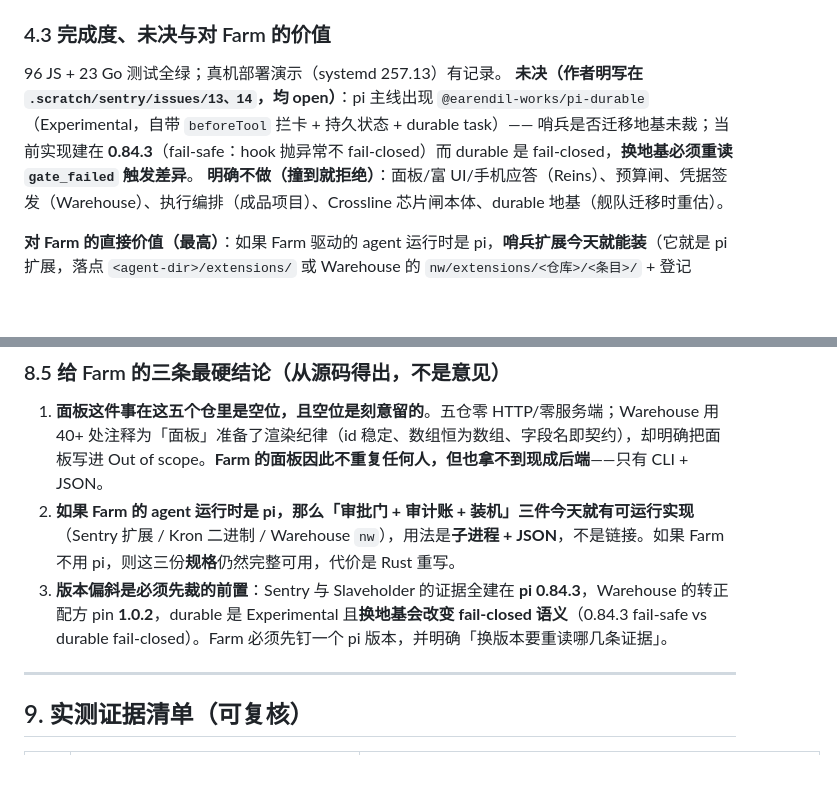
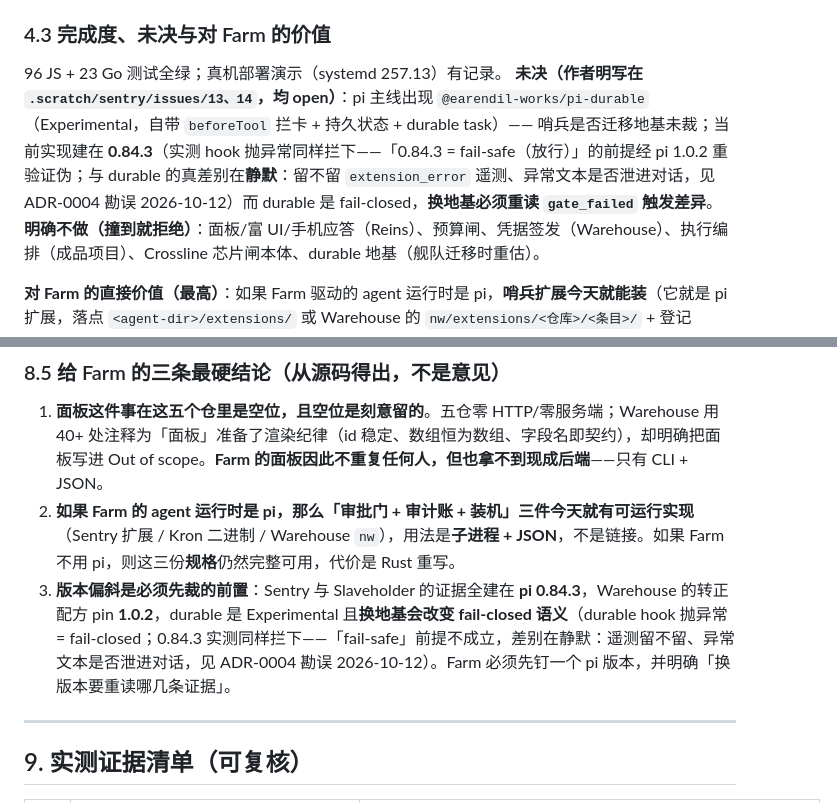
Before and after one commit to JoeWest9966/Farm, a Markdown page: docs/research/report-nous-family.md, 2 parts joined by grey strips. Drawn GitHub-style; blank space fills up the shorter version.

Commit message:
docs(research): report-nous-family 两处勘误——「0.84.3 fail-safe」旧前提不成立，对齐 ADR-0004 d10e507（§4.3 L169 + §8.5 L330：两个版本实测都拦下，真差别在静默）
Refs #29

```diff
--- a/docs/research/report-nous-family.md
+++ b/docs/research/report-nous-family.md
@@ -166,7 +166,7 @@ CLI 唯一机器接口（`cmd/ledger/main.go`）：`ledger record|read|verify|re
 ### 4.3 完成度、未决与对 Farm 的价值
 
 96 JS + 23 Go 测试全绿；真机部署演示（systemd 257.13）有记录。
-**未决（作者明写在 `.scratch/sentry/issues/13、14`，均 open）**：pi 主线出现 `@earendil-works/pi-durable`（Experimental，自带 `beforeTool` 拦卡 + 持久状态 + durable task）—— 哨兵是否迁移地基未裁；当前实现建在 **0.84.3**（fail-safe：hook 抛异常不 fail-closed）而 durable 是 fail-closed，**换地基必须重读 `gate_failed` 触发差异**。
+**未决（作者明写在 `.scratch/sentry/issues/13、14`，均 open）**：pi 主线出现 `@earendil-works/pi-durable`（Experimental，自带 `beforeTool` 拦卡 + 持久状态 + durable task）—— 哨兵是否迁移地基未裁；当前实现建在 **0.84.3**（实测 hook 抛异常同样拦下——「0.84.3 = fail-safe（放行）」的前提经 pi 1.0.2 重验证伪；与 durable 的真差别在**静默**：留不留 `extension_error` 遥测、异常文本是否泄进对话，见 ADR-0004 勘误 2026-10-12）而 durable 是 fail-closed，**换地基必须重读 `gate_failed` 触发差异**。
 **明确不做（撞到就拒绝）**：面板/富 UI/手机应答（Reins）、预算闸、凭据签发（Warehouse）、执行编排（成品项目）、Crossline 芯片闸本体、durable 地基（舰队迁移时重估）。
 
 **对 Farm 的直接价值（最高）**：如果 Farm 驱动的 agent 运行时是 pi，**哨兵扩展今天就能装**（它就是 pi 扩展，落点 `<agent-dir>/extensions/` 或 Warehouse 的 `nw/extensions/<仓库>/<条目>/` + 登记 `settings.packages`），配上 Kron 二进制即得到一套**有测试的无人值守审批门 + 可审计账**。若不驱动 pi，则这套「三层手册 + 先落 pending 再 block + fail-closed 硬上限 + reason 白名单 + spool 幂等重放」是 Farm 自建 gate 的**现成规格**。
@@ -327,7 +327,7 @@ Whitehelmet（纠察）──干完活审本次改动──▶ 判决 JSON（pas
 
 1. **面板这件事在这五个仓里是空位，且空位是刻意留的**。五仓零 HTTP/零服务端；Warehouse 用 40+ 处注释为「面板」准备了渲染纪律（id 稳定、数组恒为数组、字段名即契约），却明确把面板写进 Out of scope。**Farm 的面板因此不重复任何人，但也拿不到现成后端**——只有 CLI + JSON。
 2. **如果 Farm 的 agent 运行时是 pi，那么「审批门 + 审计账 + 装机」三件今天就有可运行实现**（Sentry 扩展 / Kron 二进制 / Warehouse `nw`），用法是**子进程 + JSON**，不是链接。如果 Farm 不用 pi，则这三份**规格**仍然完整可用，代价是 Rust 重写。
-3. **版本偏斜是必须先裁的前置**：Sentry 与 Slaveholder 的证据全建在 **pi 0.84.3**，Warehouse 的转正配方 pin **1.0.2**，durable 是 Experimental 且**换地基会改变 fail-closed 语义**（0.84.3 fail-safe vs durable fail-closed）。Farm 必须先钉一个 pi 版本，并明确「换版本要重读哪几条证据」。
+3. **版本偏斜是必须先裁的前置**：Sentry 与 Slaveholder 的证据全建在 **pi 0.84.3**，Warehouse 的转正配方 pin **1.0.2**，durable 是 Experimental 且**换地基会改变 fail-closed 语义**（durable hook 抛异常 = fail-closed；0.84.3 实测同样拦下——「fail-safe」前提不成立，差别在静默：遥测留不留、异常文本是否泄进对话，见 ADR-0004 勘误 2026-10-12）。Farm 必须先钉一个 pi 版本，并明确「换版本要重读哪几条证据」。
 
 ---
 
```
